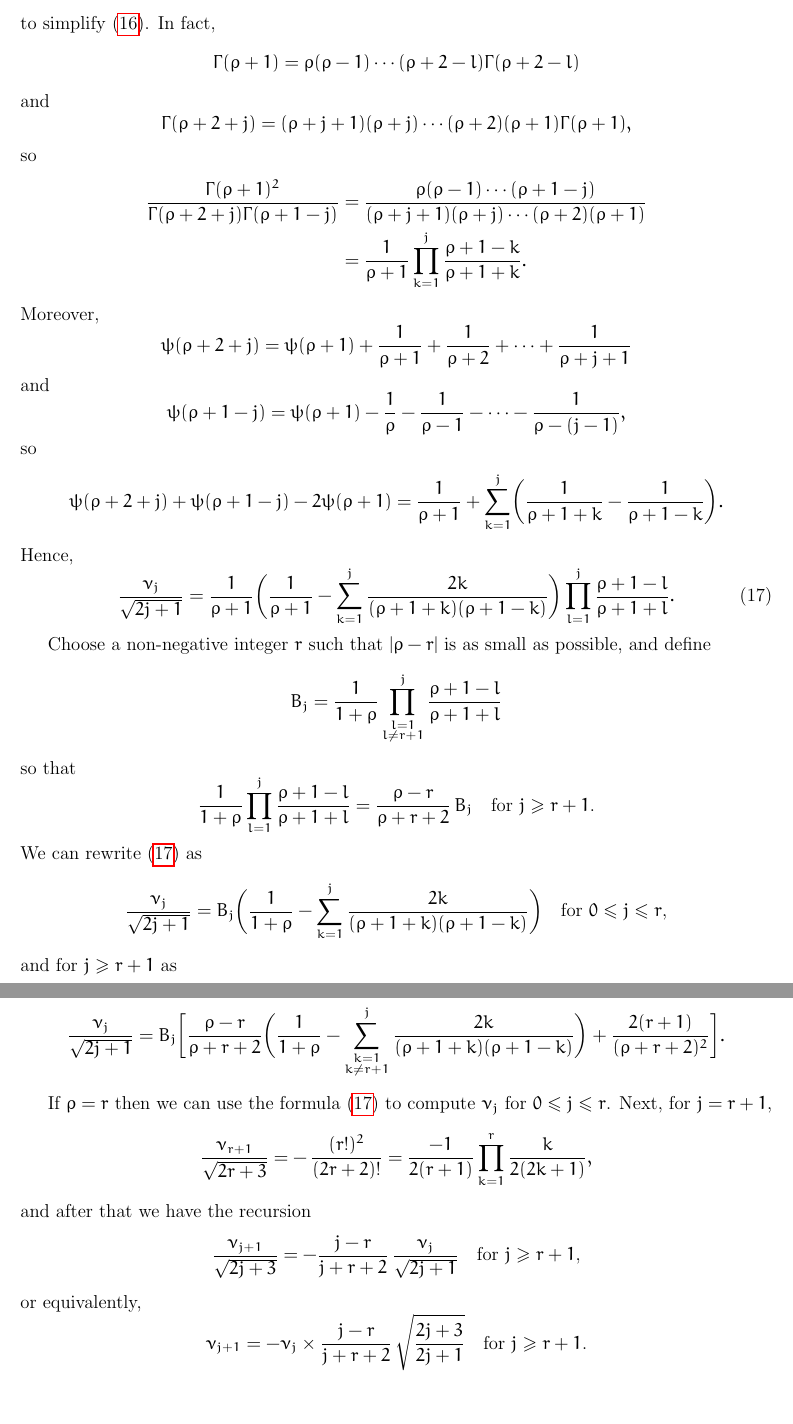
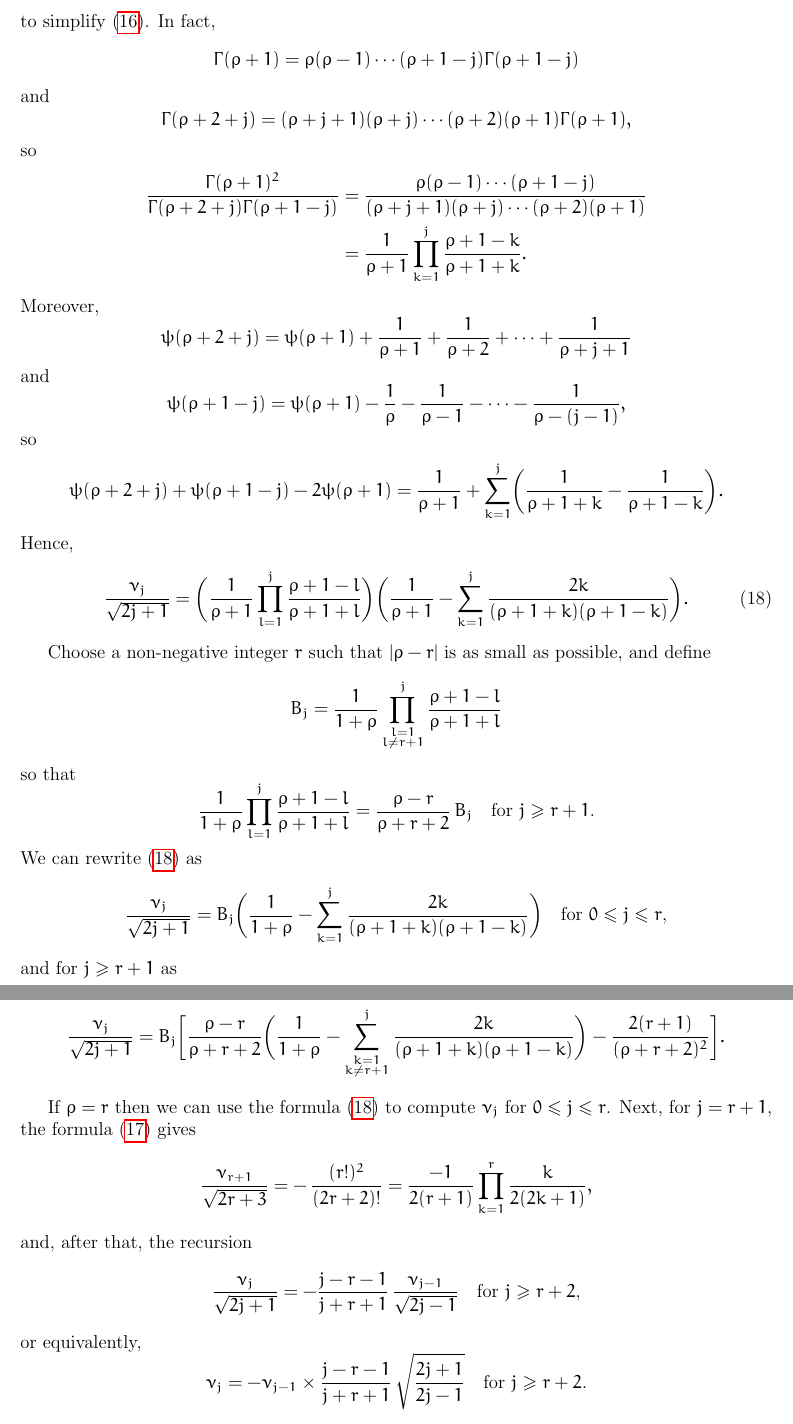
Before and after one commit to billmclean/GaussQuadrature.jl, a LaTeX document (doc/notes.tex): two parts of pages 12 and 13 of 24, joined at a grey line, cut so that both start at the same text. Compiled offline with pdfLaTeX.

Commit message:
more on modified moments

```diff
--- a/doc/notes.tex
+++ b/doc/notes.tex
@@ -772,7 +771,7 @@ Otherwise, we can use the functional identities
 \]
 to simplify \eqref{eq: mu l}.  In fact,
 \[
-\Gamma(\rho+1)=\rho(\rho-1)\cdots(\rho+2-l)\Gamma(\rho+2-l)
+\Gamma(\rho+1)=\rho(\rho-1)\cdots(\rho+1-j)\Gamma(\rho+1-j)
 \]
 and
 \[
@@ -804,9 +803,9 @@ so
 \]
 Hence,
 \begin{equation}\label{eq: nul}
-\frac{\nu_j}{\sqrt{2j+1}}=\frac{1}{\rho+1}\biggl(\frac{1}{\rho+1}
-	-\sum_{k=1}^j\frac{2k}{(\rho+1+k)(\rho+1-k)}\biggr)
-	\prod_{l=1}^j\frac{\rho+1-l}{\rho+1+l}.
+\frac{\nu_j}{\sqrt{2j+1}}=\biggl(\frac{1}{\rho+1}
+\prod_{l=1}^j\frac{\rho+1-l}{\rho+1+l}\biggr)
+\biggl(\frac{1}{\rho+1}-\sum_{k=1}^j\frac{2k}{(\rho+1+k)(\rho+1-k)}\biggr).
 \end{equation}
 
 Choose a non-negative integer~$r$ such that $|\rho-r|$ is as small as
@@ -839,27 +838,28 @@ or equivalently,
 	\biggl(\frac{1}{1+\rho}
 	-\sum_{\substack{k=1\\ k\ne r+1}}^j
 	\frac{2k}{(\rho+1+k)(\rho+1-k)}\biggr)
-+\frac{2(r+1)}{(\rho+r+2)^2}\biggr].
+-\frac{2(r+1)}{(\rho+r+2)^2}\biggr].
 \]
 
 
 If $\rho=r$ then we can use the formula~\eqref{eq: nul} to compute
 $\nu_j$ for $0\le j\le r$.  Next, for $j=r+1$,
+the formula~\eqref{eq: moment rho r} gives
 \[
 \frac{\nu_{r+1}}{\sqrt{2r+3}}
 	=-\,\frac{(r!)^2}{(2r+2)!}=\frac{-1}{2(r+1) }
 	\prod_{k=1}^r\frac{k}{2(2k+1)},
 \]
-and after that we have the recursion
-\[
-\frac{\nu_{j+1}}{\sqrt{2j+3}}=-\frac{j-r}{j+r+2}\,
-	\frac{\nu_j}{\sqrt{2j+1}}
-	\quad\text{for $j\ge r+1$,}
+and, after that, the recursion
+\[
+\frac{\nu_j}{\sqrt{2j+1}}=-\frac{j-r-1}{j+r+1}\,
+	\frac{\nu_{j-1}}{\sqrt{2j-1}}
+	\quad\text{for $j\ge r+2$,}
 \]
 or equivalently,
 \[
-\nu_{j+1}=-\nu_j\times\frac{j-r}{j+r+2}\,\sqrt{\frac{2j+3}{2j+1}}
-	\quad\text{for $j\ge r+1$.}
+\nu_j=-\nu_{j-1}\times\frac{j-r-1}{j+r+1}\,\sqrt{\frac{2j+1}{2j-1}}
+	\quad\text{for $j\ge r+2$.}
 \]
 %%%%%%%%%%%%%%%%%%%%%%%%%%%%%%%%%%%%%%%%%%%%%%%%%%%%%%%%%%%%%%%%%%%%%
 \section{Francis QR-algorithm using Householder reflections}
```
Also changed, not shown: doc/notes_refs.bib (line endings or trailing spaces), doc/notes.tex (41 more changed lines), 5 other files.
